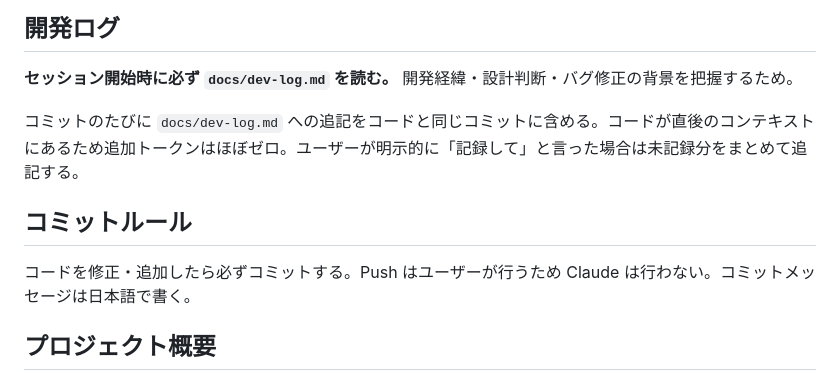
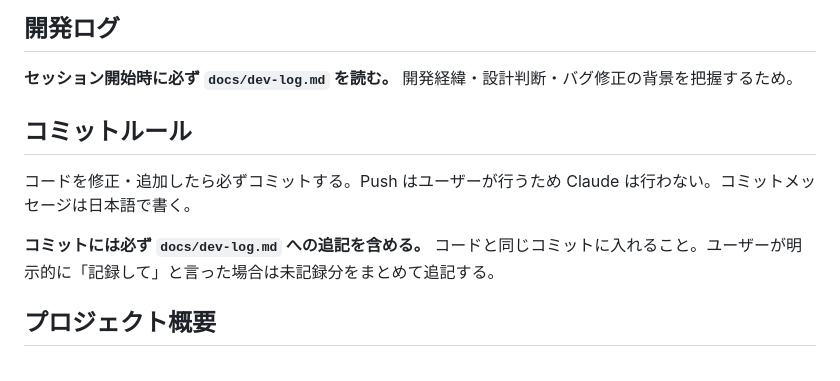
Before and after one commit to twoweller-hub/workoutlog2, a Markdown page: CLAUDE.md, the part around the change. Drawn GitHub-style.

Commit message:
CLAUDE.md: dev-log追記ルールをコミットルールセクションに移動
Co-Authored-By: Claude Sonnet 4.6 <noreply@anthropic.com>

```diff
--- a/CLAUDE.md
+++ b/CLAUDE.md
@@ -4,11 +4,11 @@
 
 **セッション開始時に必ず `docs/dev-log.md` を読む。** 開発経緯・設計判断・バグ修正の背景を把握するため。
 
-コミットのたびに `docs/dev-log.md` への追記をコードと同じコミットに含める。コードが直後のコンテキストにあるため追加トークンはほぼゼロ。ユーザーが明示的に「記録して」と言った場合は未記録分をまとめて追記する。
-
 ## コミットルール
 
 コードを修正・追加したら必ずコミットする。Push はユーザーが行うため Claude は行わない。コミットメッセージは日本語で書く。
+
+**コミットには必ず `docs/dev-log.md` への追記を含める。** コードと同じコミットに入れること。ユーザーが明示的に「記録して」と言った場合は未記録分をまとめて追記する。
 
 ## プロジェクト概要
 
```
